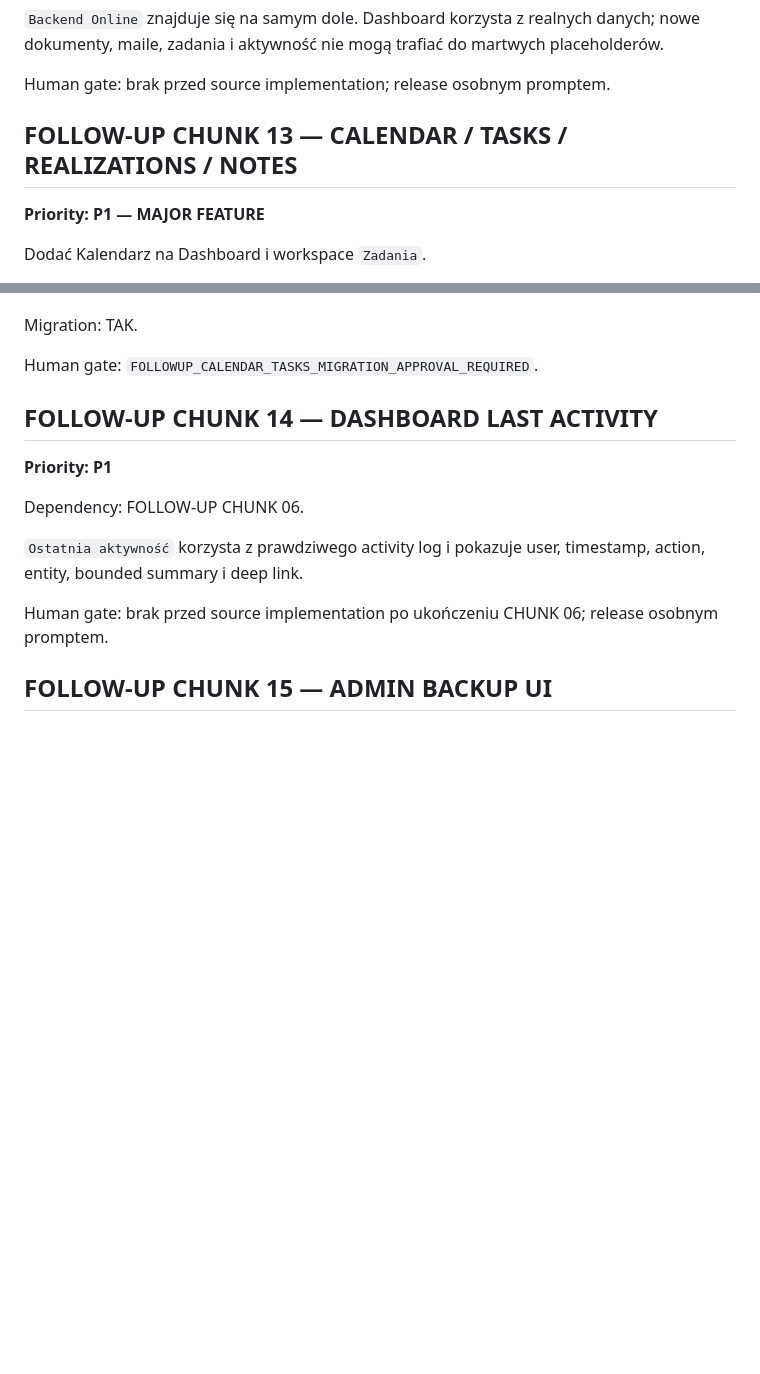
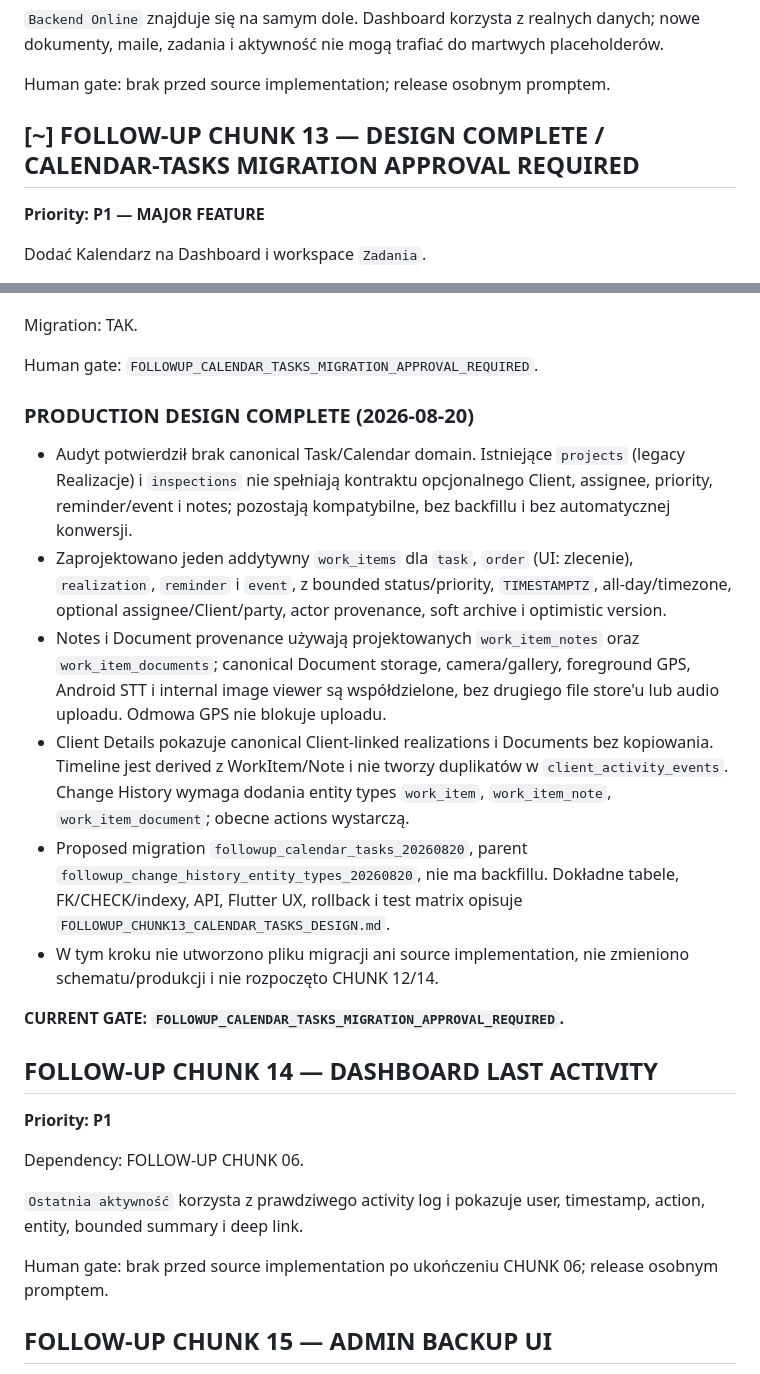
Before and after one commit to domlap94-star/ai-lab-core, a Markdown page: AI_LAB_FOLLOWUP_PLAN.md, 2 parts joined by grey strips. Drawn GitHub-style; blank space fills up the shorter version.

Commit message:
Design calendar and task workspace

```diff
--- a/AI_LAB_FOLLOWUP_PLAN.md
+++ b/AI_LAB_FOLLOWUP_PLAN.md
@@ -1035,7 +1035,7 @@ placeholderów.
 
 Human gate: brak przed source implementation; release osobnym promptem.
 
-## FOLLOW-UP CHUNK 13 — CALENDAR / TASKS / REALIZATIONS / NOTES
+## [~] FOLLOW-UP CHUNK 13 — DESIGN COMPLETE / CALENDAR-TASKS MIGRATION APPROVAL REQUIRED
 
 **Priority: P1 — MAJOR FEATURE**
 
@@ -1058,6 +1058,33 @@ provenance.
 Migration: TAK.
 
 Human gate: `FOLLOWUP_CALENDAR_TASKS_MIGRATION_APPROVAL_REQUIRED`.
+
+### PRODUCTION DESIGN COMPLETE (2026-08-20)
+
+- Audyt potwierdził brak canonical Task/Calendar domain. Istniejące `projects`
+  (legacy Realizacje) i `inspections` nie spełniają kontraktu opcjonalnego
+  Client, assignee, priority, reminder/event i notes; pozostają kompatybilne,
+  bez backfillu i bez automatycznej konwersji.
+- Zaprojektowano jeden addytywny `work_items` dla `task`, `order` (UI:
+  zlecenie), `realization`, `reminder` i `event`, z bounded status/priority,
+  `TIMESTAMPTZ`, all-day/timezone, optional assignee/Client/party, actor
+  provenance, soft archive i optimistic version.
+- Notes i Document provenance używają projektowanych `work_item_notes` oraz
+  `work_item_documents`; canonical Document storage, camera/gallery,
+  foreground GPS, Android STT i internal image viewer są współdzielone, bez
+  drugiego file store'u lub audio uploadu. Odmowa GPS nie blokuje uploadu.
+- Client Details pokazuje canonical Client-linked realizations i Documents bez
+  kopiowania. Timeline jest derived z WorkItem/Note i nie tworzy duplikatów w
+  `client_activity_events`. Change History wymaga dodania entity types
+  `work_item`, `work_item_note`, `work_item_document`; obecne actions wystarczą.
+- Proposed migration `followup_calendar_tasks_20260820`, parent
+  `followup_change_history_entity_types_20260820`, nie ma backfillu. Dokładne
+  tabele, FK/CHECK/indexy, API, Flutter UX, rollback i test matrix opisuje
+  `FOLLOWUP_CHUNK13_CALENDAR_TASKS_DESIGN.md`.
+- W tym kroku nie utworzono pliku migracji ani source implementation, nie
+  zmieniono schematu/produkcji i nie rozpoczęto CHUNK 12/14.
+
+**CURRENT GATE: `FOLLOWUP_CALENDAR_TASKS_MIGRATION_APPROVAL_REQUIRED`.**
 
 ## FOLLOW-UP CHUNK 14 — DASHBOARD LAST ACTIVITY
 
```
Also changed, not shown: CODEX_MASTER_EXECUTION.md (+6 -3 lines), FOLLOWUP_CHUNK13_CALENDAR_TASKS_DESIGN.md (added, +451 -0 lines).
